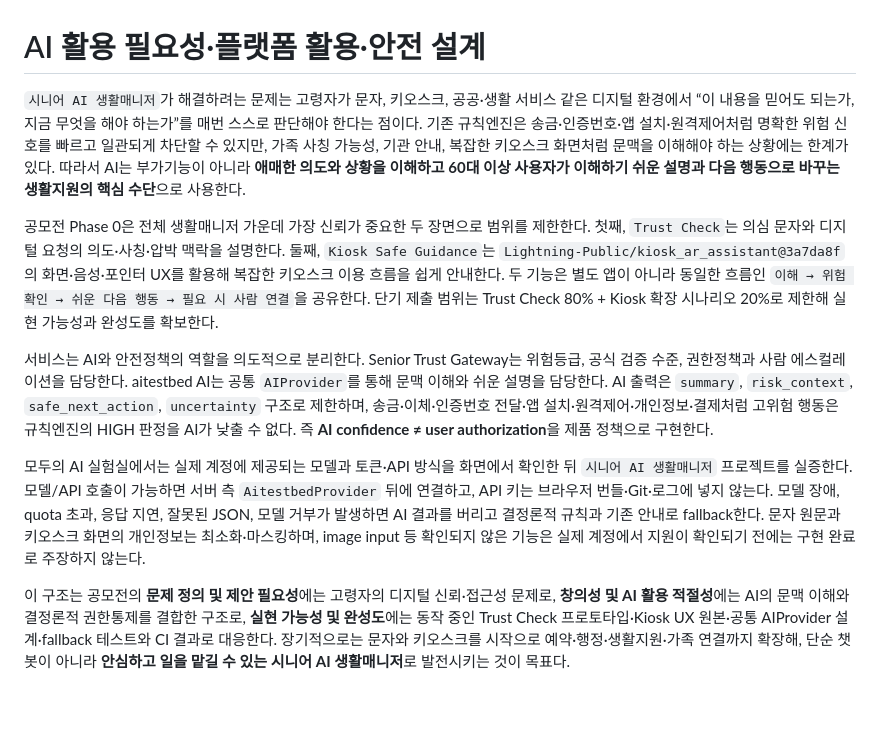
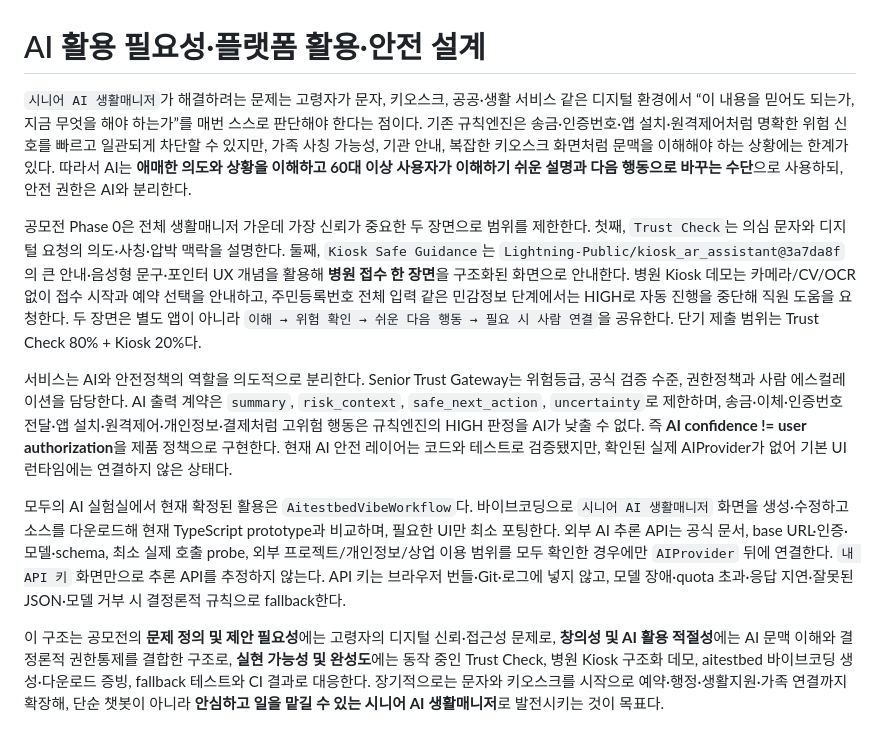
Before and after one commit to Lightning-Public/senior-trust-gateway, a Markdown page: docs/contest/ai-use-one-page.md, the part around the change. GitHub-like rendering; blank space fills up the shorter version.

Commit message:
docs: align AI one-pager with hospital kiosk scope

```diff
--- a/docs/contest/ai-use-one-page.md
+++ b/docs/contest/ai-use-one-page.md
@@ -1,11 +1,11 @@
 # AI 활용 필요성·플랫폼 활용·안전 설계
 
-`시니어 AI 생활매니저`가 해결하려는 문제는 고령자가 문자, 키오스크, 공공·생활 서비스 같은 디지털 환경에서 “이 내용을 믿어도 되는가, 지금 무엇을 해야 하는가”를 매번 스스로 판단해야 한다는 점이다. 기존 규칙엔진은 송금·인증번호·앱 설치·원격제어처럼 명확한 위험 신호를 빠르고 일관되게 차단할 수 있지만, 가족 사칭 가능성, 기관 안내, 복잡한 키오스크 화면처럼 문맥을 이해해야 하는 상황에는 한계가 있다. 따라서 AI는 부가기능이 아니라 **애매한 의도와 상황을 이해하고 60대 이상 사용자가 이해하기 쉬운 설명과 다음 행동으로 바꾸는 생활지원의 핵심 수단**으로 사용한다.
+`시니어 AI 생활매니저`가 해결하려는 문제는 고령자가 문자, 키오스크, 공공·생활 서비스 같은 디지털 환경에서 “이 내용을 믿어도 되는가, 지금 무엇을 해야 하는가”를 매번 스스로 판단해야 한다는 점이다. 기존 규칙엔진은 송금·인증번호·앱 설치·원격제어처럼 명확한 위험 신호를 빠르고 일관되게 차단할 수 있지만, 가족 사칭 가능성, 기관 안내, 복잡한 키오스크 화면처럼 문맥을 이해해야 하는 상황에는 한계가 있다. 따라서 AI는 **애매한 의도와 상황을 이해하고 60대 이상 사용자가 이해하기 쉬운 설명과 다음 행동으로 바꾸는 수단**으로 사용하되, 안전 권한은 AI와 분리한다.
 
-공모전 Phase 0은 전체 생활매니저 가운데 가장 신뢰가 중요한 두 장면으로 범위를 제한한다. 첫째, `Trust Check`는 의심 문자와 디지털 요청의 의도·사칭·압박 맥락을 설명한다. 둘째, `Kiosk Safe Guidance`는 `Lightning-Public/kiosk_ar_assistant@3a7da8f`의 화면·음성·포인터 UX를 활용해 복잡한 키오스크 이용 흐름을 쉽게 안내한다. 두 기능은 별도 앱이 아니라 동일한 흐름인 `이해 → 위험 확인 → 쉬운 다음 행동 → 필요 시 사람 연결`을 공유한다. 단기 제출 범위는 Trust Check 80% + Kiosk 확장 시나리오 20%로 제한해 실현 가능성과 완성도를 확보한다.
+공모전 Phase 0은 전체 생활매니저 가운데 가장 신뢰가 중요한 두 장면으로 범위를 제한한다. 첫째, `Trust Check`는 의심 문자와 디지털 요청의 의도·사칭·압박 맥락을 설명한다. 둘째, `Kiosk Safe Guidance`는 `Lightning-Public/kiosk_ar_assistant@3a7da8f`의 큰 안내·음성형 문구·포인터 UX 개념을 활용해 **병원 접수 한 장면**을 구조화된 화면으로 안내한다. 병원 Kiosk 데모는 카메라/CV/OCR 없이 접수 시작과 예약 선택을 안내하고, 주민등록번호 전체 입력 같은 민감정보 단계에서는 HIGH로 자동 진행을 중단해 직원 도움을 요청한다. 두 장면은 별도 앱이 아니라 `이해 → 위험 확인 → 쉬운 다음 행동 → 필요 시 사람 연결`을 공유한다. 단기 제출 범위는 Trust Check 80% + Kiosk 20%다.
 
-서비스는 AI와 안전정책의 역할을 의도적으로 분리한다. Senior Trust Gateway는 위험등급, 공식 검증 수준, 권한정책과 사람 에스컬레이션을 담당한다. aitestbed AI는 공통 `AIProvider`를 통해 문맥 이해와 쉬운 설명을 담당한다. AI 출력은 `summary`, `risk_context`, `safe_next_action`, `uncertainty` 구조로 제한하며, 송금·이체·인증번호 전달·앱 설치·원격제어·개인정보·결제처럼 고위험 행동은 규칙엔진의 HIGH 판정을 AI가 낮출 수 없다. 즉 **AI confidence ≠ user authorization**을 제품 정책으로 구현한다.
+서비스는 AI와 안전정책의 역할을 의도적으로 분리한다. Senior Trust Gateway는 위험등급, 공식 검증 수준, 권한정책과 사람 에스컬레이션을 담당한다. AI 출력 계약은 `summary`, `risk_context`, `safe_next_action`, `uncertainty`로 제한하며, 송금·이체·인증번호 전달·앱 설치·원격제어·개인정보·결제처럼 고위험 행동은 규칙엔진의 HIGH 판정을 AI가 낮출 수 없다. 즉 **AI confidence != user authorization**을 제품 정책으로 구현한다. 현재 AI 안전 레이어는 코드와 테스트로 검증됐지만, 확인된 실제 AIProvider가 없어 기본 UI 런타임에는 연결하지 않은 상태다.
 
-모두의 AI 실험실에서는 실제 계정에 제공되는 모델과 토큰·API 방식을 화면에서 확인한 뒤 `시니어 AI 생활매니저` 프로젝트를 실증한다. 모델/API 호출이 가능하면 서버 측 `AitestbedProvider` 뒤에 연결하고, API 키는 브라우저 번들·Git·로그에 넣지 않는다. 모델 장애, quota 초과, 응답 지연, 잘못된 JSON, 모델 거부가 발생하면 AI 결과를 버리고 결정론적 규칙과 기존 안내로 fallback한다. 문자 원문과 키오스크 화면의 개인정보는 최소화·마스킹하며, image input 등 확인되지 않은 기능은 실제 계정에서 지원이 확인되기 전에는 구현 완료로 주장하지 않는다.
+모두의 AI 실험실에서 현재 확정된 활용은 `AitestbedVibeWorkflow`다. 바이브코딩으로 `시니어 AI 생활매니저` 화면을 생성·수정하고 소스를 다운로드해 현재 TypeScript prototype과 비교하며, 필요한 UI만 최소 포팅한다. 외부 AI 추론 API는 공식 문서, base URL·인증·모델·schema, 최소 실제 호출 probe, 외부 프로젝트/개인정보/상업 이용 범위를 모두 확인한 경우에만 `AIProvider` 뒤에 연결한다. `내 API 키` 화면만으로 추론 API를 추정하지 않는다. API 키는 브라우저 번들·Git·로그에 넣지 않고, 모델 장애·quota 초과·응답 지연·잘못된 JSON·모델 거부 시 결정론적 규칙으로 fallback한다.
 
-이 구조는 공모전의 **문제 정의 및 제안 필요성**에는 고령자의 디지털 신뢰·접근성 문제로, **창의성 및 AI 활용 적절성**에는 AI의 문맥 이해와 결정론적 권한통제를 결합한 구조로, **실현 가능성 및 완성도**에는 동작 중인 Trust Check 프로토타입·Kiosk UX 원본·공통 AIProvider 설계·fallback 테스트와 CI 결과로 대응한다. 장기적으로는 문자와 키오스크를 시작으로 예약·행정·생활지원·가족 연결까지 확장해, 단순 챗봇이 아니라 **안심하고 일을 맡길 수 있는 시니어 AI 생활매니저**로 발전시키는 것이 목표다.
+이 구조는 공모전의 **문제 정의 및 제안 필요성**에는 고령자의 디지털 신뢰·접근성 문제로, **창의성 및 AI 활용 적절성**에는 AI 문맥 이해와 결정론적 권한통제를 결합한 구조로, **실현 가능성 및 완성도**에는 동작 중인 Trust Check, 병원 Kiosk 구조화 데모, aitestbed 바이브코딩 생성·다운로드 증빙, fallback 테스트와 CI 결과로 대응한다. 장기적으로는 문자와 키오스크를 시작으로 예약·행정·생활지원·가족 연결까지 확장해, 단순 챗봇이 아니라 **안심하고 일을 맡길 수 있는 시니어 AI 생활매니저**로 발전시키는 것이 목표다.
```
